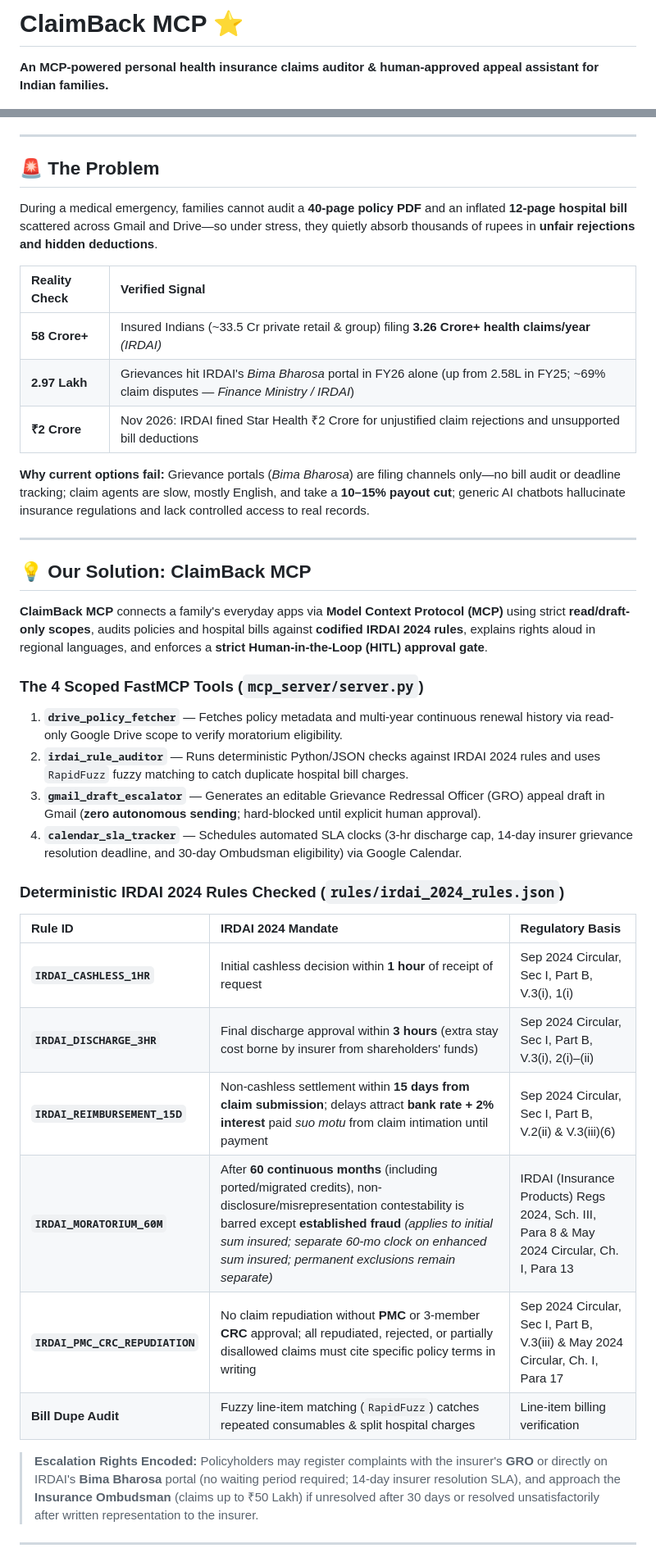
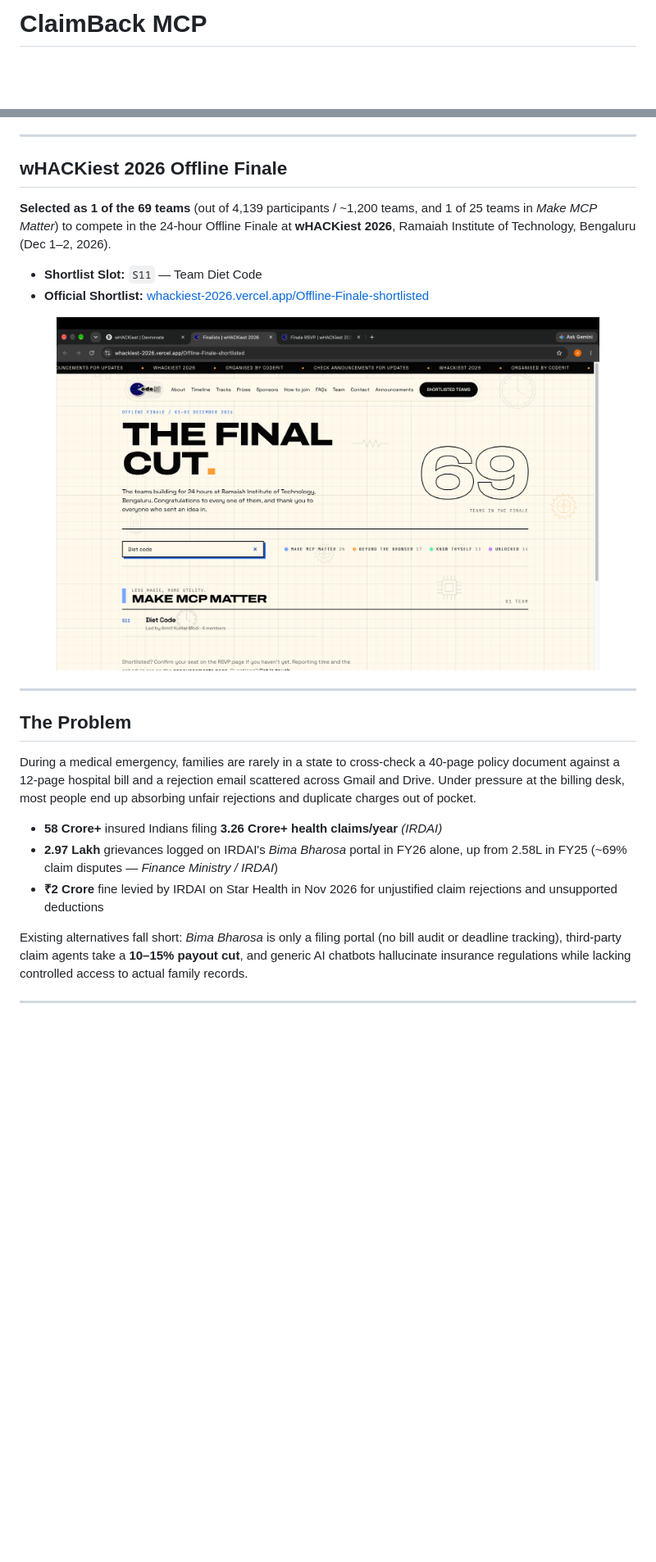
Before and after one commit to armit26/DietCode-ClaimBack-MCP, a Markdown page: README.md, 2 parts joined by grey strips. Shown at 82% size. GitHub-like rendering; pictures changed too: assets/final-cut.png (added); blank space fills up the shorter version.

```diff
--- a/README.md
+++ b/README.md
@@ -1,3 +1,2 @@
-# ClaimBack MCP ⭐️
-**An MCP-powered personal health insurance claims auditor & human-approved appeal assistant for Indian families.**
+# ClaimBack MCP
 
@@ -10,39 +10,28 @@
 
 ---
 
-## 🚨 The Problem
-During a medical emergency, families cannot audit a **40-page policy PDF** and an inflated **12-page hospital bill** scattered across Gmail and Drive—so under stress, they quietly absorb thousands of rupees in **unfair rejections and hidden deductions**.
+## wHACKiest 2026 Offline Finale
 
-| Reality Check | Verified Signal |
-| :--- | :--- |
-| **58 Crore+** | Insured Indians (~33.5 Cr private retail & group) filing **3.26 Crore+ health claims/year** *(IRDAI)* |
-| **2.97 Lakh** | Grievances hit IRDAI's *Bima Bharosa* portal in FY26 alone (up from 2.58L in FY25; ~69% claim disputes — *Finance Ministry / IRDAI*) |
-| **₹2 Crore** | Nov 2026: IRDAI fined Star Health ₹2 Crore for unjustified claim rejections and unsupported bill deductions |
+**Selected as 1 of the 69 teams** (out of 4,139 participants / ~1,200 teams, and 1 of 25 teams in *Make MCP Matter*) to compete in the 24-hour Offline Finale at **wHACKiest 2026**, Ramaiah Institute of Technology, Bengaluru (Dec 1–2, 2026).
 
-**Why current options fail:** Grievance portals (*Bima Bharosa*) are filing channels only—no bill audit or deadline tracking; claim agents are slow, mostly English, and take a **10–15% payout cut**; generic AI chatbots hallucinate insurance regulations and lack controlled access to real records.
+* **Shortlist Slot:** `S11` — Team Diet Code
+* **Official Shortlist:** [whackiest-2026.vercel.app/Offline-Finale-shortlisted](https://whackiest-2026.vercel.app/Offline-Finale-shortlisted)
+
+<p align="center">
+  <img src="assets/final-cut.png" alt="wHACKiest 2026 Offline Finale Shortlist — Team Diet Code (S11)" width="88%" />
+</p>
 
 ---
 
-## 💡 Our Solution: ClaimBack MCP
-**ClaimBack MCP** connects a family's everyday apps via **Model Context Protocol (MCP)** using strict **read/draft-only scopes**, audits policies and hospital bills against **codified IRDAI 2024 rules**, explains rights aloud in regional languages, and enforces a **strict Human-in-the-Loop (HITL) approval gate**.
+## The Problem
 
-### The 4 Scoped FastMCP Tools (`mcp_server/server.py`)
-1. **`drive_policy_fetcher`** — Fetches policy metadata and multi-year continuous renewal history via read-only Google Drive scope to verify moratorium eligibility.
-2. **`irdai_rule_auditor`** — Runs deterministic Python/JSON checks against IRDAI 2024 rules and uses `RapidFuzz` fuzzy matching to catch duplicate hospital bill charges.
-3. **`gmail_draft_escalator`** — Generates an editable Grievance Redressal Officer (GRO) appeal draft in Gmail (**zero autonomous sending**; hard-blocked until explicit human approval).
-4. **`calendar_sla_tracker`** — Schedules automated SLA clocks (3-hr discharge cap, 14-day insurer grievance resolution deadline, and 30-day Ombudsman eligibility) via Google Calendar.
+During a medical emergency, families are rarely in a state to cross-check a 40-page policy document against a 12-page hospital bill and a rejection email scattered across Gmail and Drive. Under pressure at the billing desk, most people end up absorbing unfair rejections and duplicate charges out of pocket.
 
-### Deterministic IRDAI 2024 Rules Checked (`rules/irdai_2024_rules.json`)
-| Rule ID | IRDAI 2024 Mandate | Regulatory Basis |
-| :--- | :--- | :--- |
-| **`IRDAI_CASHLESS_1HR`** | Initial cashless decision within **1 hour** of receipt of request | Sep 2024 Circular, Sec I, Part B, V.3(i), 1(i) |
-| **`IRDAI_DISCHARGE_3HR`** | Final discharge approval within **3 hours** (extra stay cost borne by insurer from shareholders' funds) | Sep 2024 Circular, Sec I, Part B, V.3(i), 2(i)–(ii) |
-| **`IRDAI_REIMBURSEMENT_15D`** | Non-cashless settlement within **15 days from claim submission**; delays attract **bank rate + 2% interest** paid *suo motu* from claim intimation until payment | Sep 2024 Circular, Sec I, Part B, V.2(ii) & V.3(iii)(6) |
-| **`IRDAI_MORATORIUM_60M`** | After **60 continuous months** (including ported/migrated credits), non-disclosure/misrepresentation contestability is barred except **established fraud** *(applies to initial sum insured; separate 60-mo clock on enhanced sum insured; permanent exclusions remain separate)* | IRDAI (Insurance Products) Regs 2024, Sch. III, Para 8 & May 2024 Circular, Ch. I, Para 13 |
-| **`IRDAI_PMC_CRC_REPUDIATION`** | No claim repudiation without **PMC** or 3-member **CRC** approval; all repudiated, rejected, or partially disallowed claims must cite specific policy terms in writing | Sep 2024 Circular, Sec I, Part B, V.3(iii) & May 2024 Circular, Ch. I, Para 17 |
-| **Bill Dupe Audit** | Fuzzy line-item matching (`RapidFuzz`) catches repeated consumables & split hospital charges | Line-item billing verification |
+* **58 Crore+** insured Indians filing **3.26 Crore+ health claims/year** *(IRDAI)*
+* **2.97 Lakh** grievances logged on IRDAI's *Bima Bharosa* portal in FY26 alone, up from 2.58L in FY25 (~69% claim disputes — *Finance Ministry / IRDAI*)
+* **₹2 Crore** fine levied by IRDAI on Star Health in Nov 2026 for unjustified claim rejections and unsupported deductions
 
-> **Escalation Rights Encoded:** Policyholders may register complaints with the insurer's **GRO** or directly on IRDAI's **Bima Bharosa** portal (no waiting period required; 14-day insurer resolution SLA), and approach the **Insurance Ombudsman** (claims up to ₹50 Lakh) if unresolved after 30 days or resolved unsatisfactorily after written representation to the insurer.
+Existing alternatives fall short: *Bima Bharosa* is only a filing portal (no bill audit or deadline tracking), third-party claim agents take a **10–15% payout cut**, and generic AI chatbots hallucinate insurance regulations while lacking controlled access to actual family records.
 
 ---
 
```
Also changed, not shown: other parts of README.md (+78 -51 lines).
